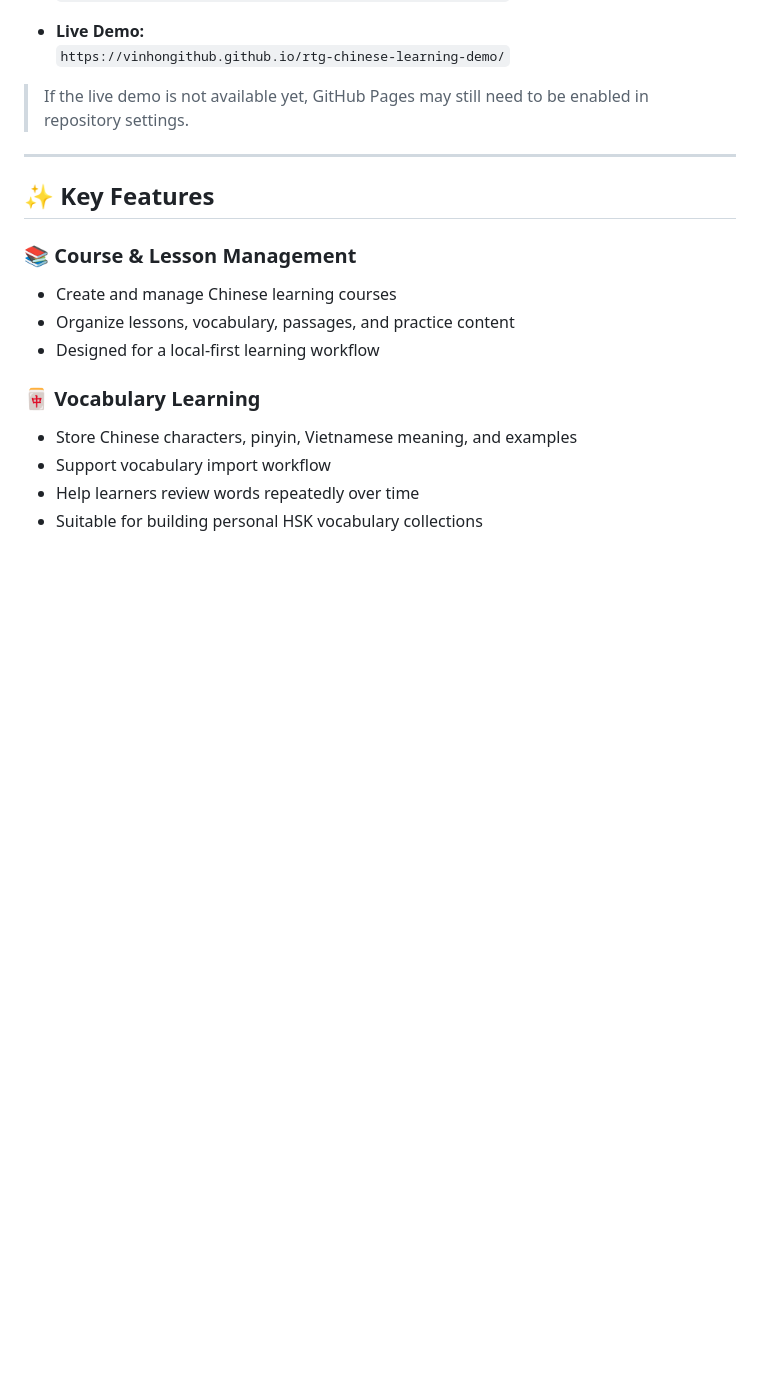
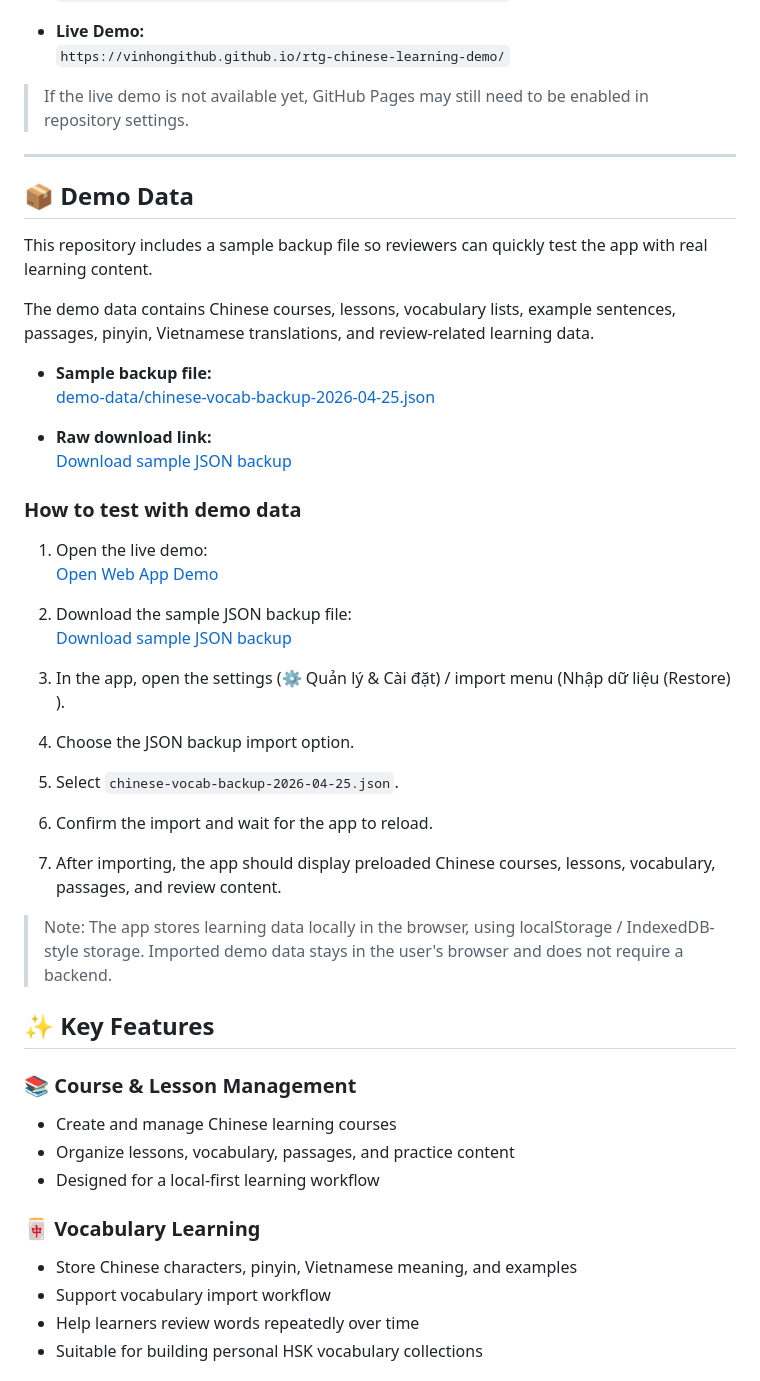
Before and after one commit to VinhOnGitHub/rtg-chinese-learning-demo, a Markdown page: README.md, the part around the change. Drawn GitHub-style; blank space fills up the shorter version.

```diff
--- a/README.md
+++ b/README.md
@@ -38,6 +38,38 @@ The current version is a **single-file static HTML prototype**. It was built thi
 > If the live demo is not available yet, GitHub Pages may still need to be enabled in repository settings.
 
 ---
+
+## 📦 Demo Data
+
+This repository includes a sample backup file so reviewers can quickly test the app with real learning content.
+
+The demo data contains Chinese courses, lessons, vocabulary lists, example sentences, passages, pinyin, Vietnamese translations, and review-related learning data.
+
+- **Sample backup file:**
+  [demo-data/chinese-vocab-backup-2026-04-25.json](demo-data/chinese-vocab-backup-2026-04-25.json)
+
+- **Raw download link:**
+  [Download sample JSON backup](https://raw.githubusercontent.com/VinhOnGitHub/rtg-chinese-learning-demo/main/demo-data/chinese-vocab-backup-2026-04-25.json)
+
+### How to test with demo data
+
+1. Open the live demo:
+   [Open Web App Demo](https://vinhongithub.github.io/rtg-chinese-learning-demo/)
+
+2. Download the sample JSON backup file:
+   [Download sample JSON backup](https://raw.githubusercontent.com/VinhOnGitHub/rtg-chinese-learning-demo/main/demo-data/chinese-vocab-backup-2026-04-25.json)
+
+3. In the app, open the settings (⚙️ Quản lý & Cài đặt) / import menu (Nhập dữ liệu (Restore) ).
+
+4. Choose the JSON backup import option.
+
+5. Select `chinese-vocab-backup-2026-04-25.json`.
+
+6. Confirm the import and wait for the app to reload.
+
+7. After importing, the app should display preloaded Chinese courses, lessons, vocabulary, passages, and review content.
+
+> Note: The app stores learning data locally in the browser, using localStorage / IndexedDB-style storage. Imported demo data stays in the user's browser and does not require a backend.
 
 ## ✨ Key Features
 
```
